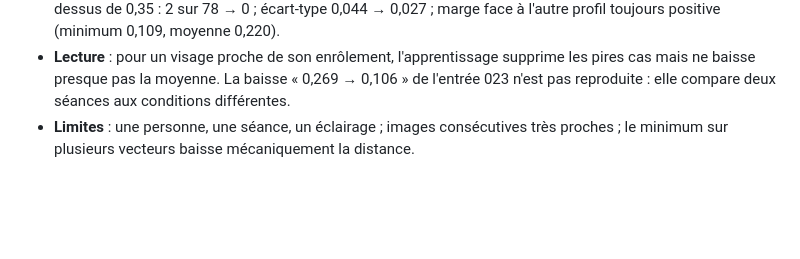
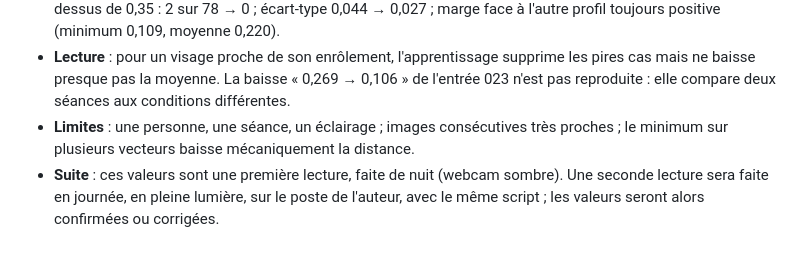
Before and after one commit to hantanHugues/Projet-de-vision-par-ordinateur---premi-re-version-stable-de-renaissance-faciale-d-intru-, a Markdown page: docs/lab_journal.md, the part around the change. Rendered like a GitHub page; blank space fills up the shorter version.

```diff
--- a/docs/lab_journal.md
+++ b/docs/lab_journal.md
@@ -531,3 +531,4 @@ Limites : le jeton reste absent de plusieurs routes appelées par le client Open
 - **Résultats** : distance moyenne 0,209 → 0,203 (différence 0,006) ; pire image 0,436 → 0,274 ; images au-dessus de 0,35 : 2 sur 78 → 0 ; écart-type 0,044 → 0,027 ; marge face à l'autre profil toujours positive (minimum 0,109, moyenne 0,220).
 - **Lecture** : pour un visage proche de son enrôlement, l'apprentissage supprime les pires cas mais ne baisse presque pas la moyenne. La baisse « 0,269 → 0,106 » de l'entrée 023 n'est pas reproduite : elle compare deux séances aux conditions différentes.
 - **Limites** : une personne, une séance, un éclairage ; images consécutives très proches ; le minimum sur plusieurs vecteurs baisse mécaniquement la distance.
+- **Suite** : ces valeurs sont une première lecture, faite de nuit (webcam sombre). Une seconde lecture sera faite en journée, en pleine lumière, sur le poste de l'auteur, avec le même script ; les valeurs seront alors confirmées ou corrigées.
```
Also changed, not shown: docs/BRIEF_MEMOIRE.md (+1 -0 lines), docs/REPONSES_AU_TELEPHONE.md (+1 -1 lines).
